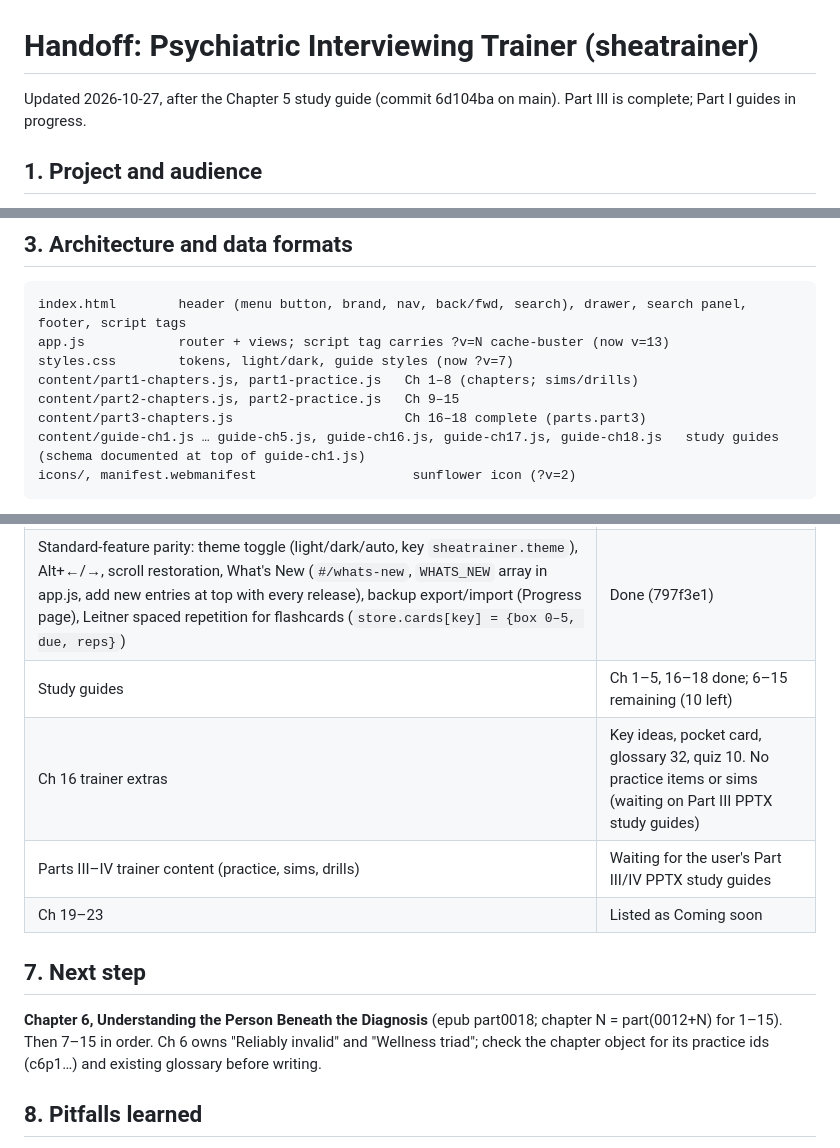
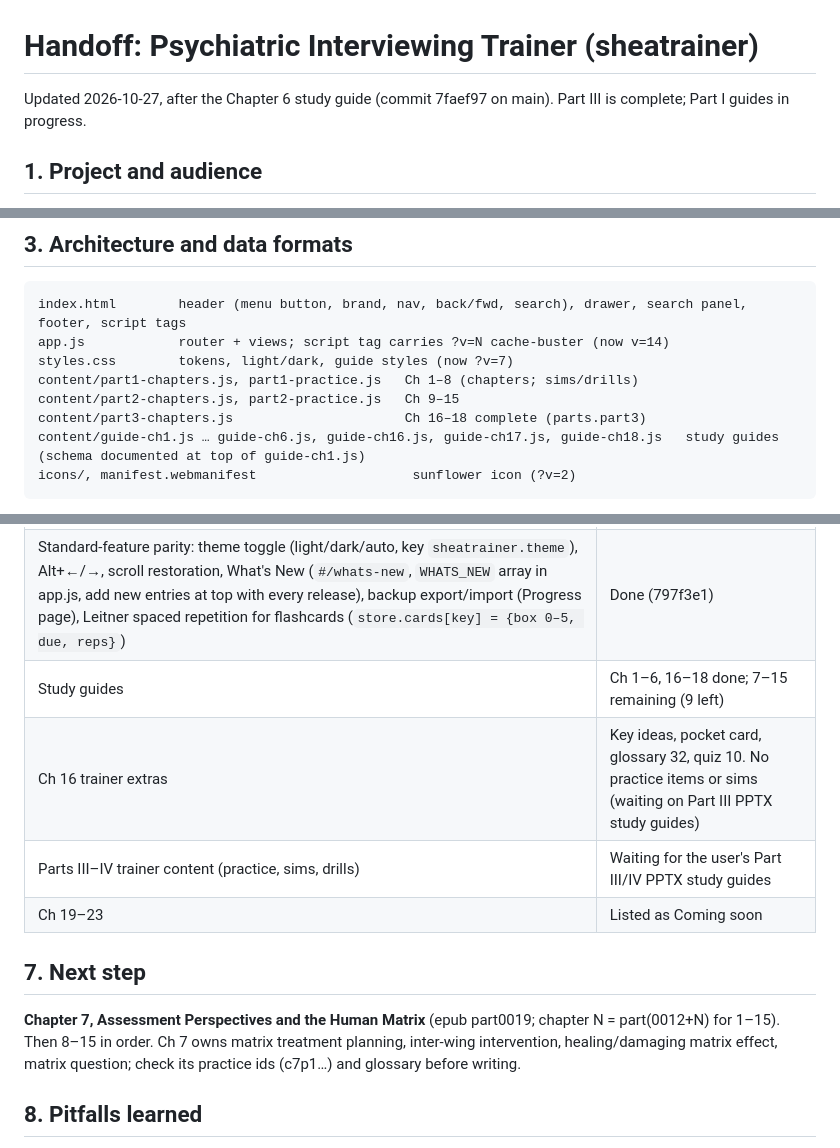
Before and after one commit to isaymotion/sheatrainer, a Markdown page: HANDOFF.md, 3 parts joined by grey strips. Drawn GitHub-style.

Commit message:
Update handoff after Chapter 6 (7faef97)
Co-Authored-By: Claude Fable 5.1 <noreply@anthropic.com>
Claude-Session: https://claude.ai/code/session_012i75eUT3vthyTgRNpkbNVH

````diff
--- a/HANDOFF.md
+++ b/HANDOFF.md
@@ -1,6 +1,6 @@
 # Handoff: Psychiatric Interviewing Trainer (sheatrainer)
 
-Updated 2026-10-27, after the Chapter 5 study guide (commit 6d104ba on main). Part III is complete; Part I guides in progress.
+Updated 2026-10-27, after the Chapter 6 study guide (commit 7faef97 on main). Part III is complete; Part I guides in progress.
 
 ## 1. Project and audience
 - Static web app teaching psychiatry residents to interview sensitively and compassionately, built on Shea, *Psychiatric Interviewing: The Art of Understanding*, 3rd ed.
@@ -20,12 +20,12 @@ Updated 2026-10-27, after the Chapter 5 study guide (commit 6d104ba on main). Pa
 ## 3. Architecture and data formats
 ```
 index.html        header (menu button, brand, nav, back/fwd, search), drawer, search panel, footer, script tags
-app.js            router + views; script tag carries ?v=N cache-buster (now v=13)
+app.js            router + views; script tag carries ?v=N cache-buster (now v=14)
 styles.css        tokens, light/dark, guide styles (now ?v=7)
 content/part1-chapters.js, part1-practice.js   Ch 1–8 (chapters; sims/drills)
 content/part2-chapters.js, part2-practice.js   Ch 9–15
 content/part3-chapters.js                      Ch 16–18 complete (parts.part3)
-content/guide-ch1.js … guide-ch5.js, guide-ch16.js, guide-ch17.js, guide-ch18.js   study guides (schema documented at top of guide-ch1.js)
+content/guide-ch1.js … guide-ch6.js, guide-ch16.js, guide-ch17.js, guide-ch18.js   study guides (schema documented at top of guide-ch1.js)
 icons/, manifest.webmanifest                    sunflower icon (?v=2)
 ```
 - Routes: `#/home`, `#/learn`, `#/learn/chN` (guide), `#/learn/chN/<sectionId>`, `#/learn/chN/review`, `#/practice/<chN|all>[/<itemId>]`, `#/quiz/chN`, `#/simulate[/<id>]`, `#/drills[/<id>]`, `#/cards/<chN|all>`, `#/bookmarks`, `#/progress`, `#/about`.
@@ -65,13 +65,13 @@ Every release: add an entry at the top of `WHATS_NEW` in app.js (date, title, it
 | Part II trainer (Ch 9–15) | Done |
 | Navigation: hamburger drawer, back/forward, search (`/`, Ctrl/Cmd+K) | Done (a852eee) |
 | Standard-feature parity: theme toggle (light/dark/auto, key `sheatrainer.theme`), Alt+←/→, scroll restoration, What's New (`#/whats-new`, `WHATS_NEW` array in app.js, add new entries at top with every release), backup export/import (Progress page), Leitner spaced repetition for flashcards (`store.cards[key] = {box 0–5, due, reps}`) | Done (797f3e1) |
-| Study guides | Ch 1–5, 16–18 done; 6–15 remaining (10 left) |
+| Study guides | Ch 1–6, 16–18 done; 7–15 remaining (9 left) |
 | Ch 16 trainer extras | Key ideas, pocket card, glossary 32, quiz 10. No practice items or sims (waiting on Part III PPTX study guides) |
 | Parts III–IV trainer content (practice, sims, drills) | Waiting for the user's Part III/IV PPTX study guides |
 | Ch 19–23 | Listed as Coming soon |
 
 ## 7. Next step
-**Chapter 6, Understanding the Person Beneath the Diagnosis** (epub part0018; chapter N = part(0012+N) for 1–15). Then 7–15 in order. Ch 6 owns "Reliably invalid" and "Wellness triad"; check the chapter object for its practice ids (c6p1…) and existing glossary before writing.
+**Chapter 7, Assessment Perspectives and the Human Matrix** (epub part0019; chapter N = part(0012+N) for 1–15). Then 8–15 in order. Ch 7 owns matrix treatment planning, inter-wing intervention, healing/damaging matrix effect, matrix question; check its practice ids (c7p1…) and glossary before writing.
 
 ## 8. Pitfalls learned
 - Glossary syntax is `[[term|shown text]]` (term first). A guide whose chapter has no entry in a parts file renders "not found".
````
Also changed, not shown: other parts of HANDOFF.md (+2 -2 lines).
